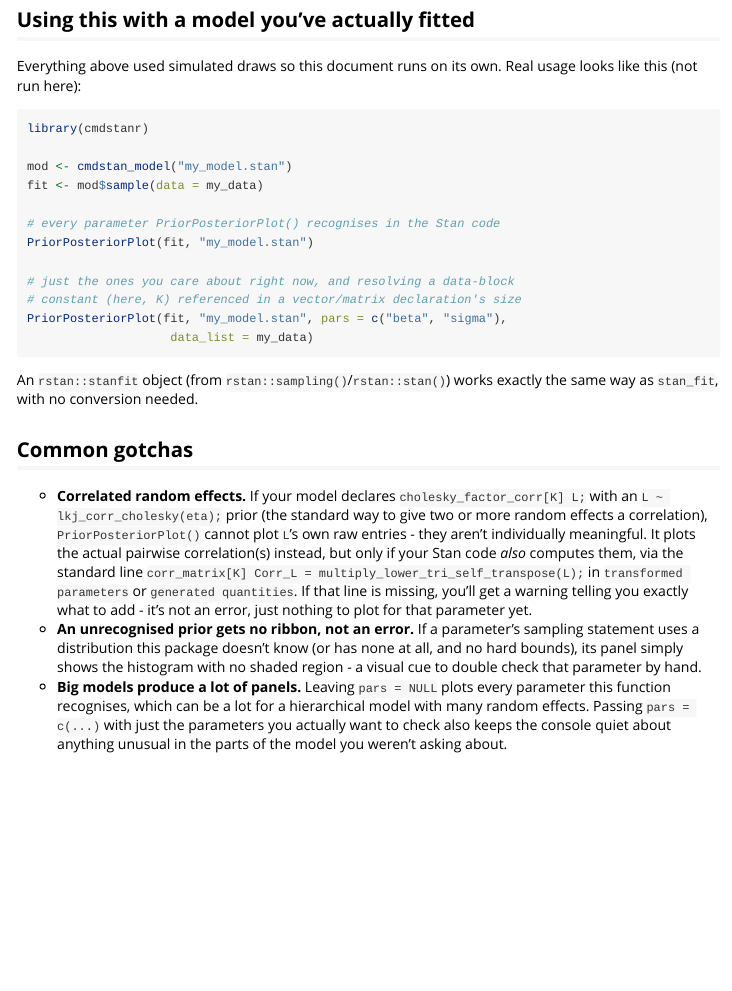
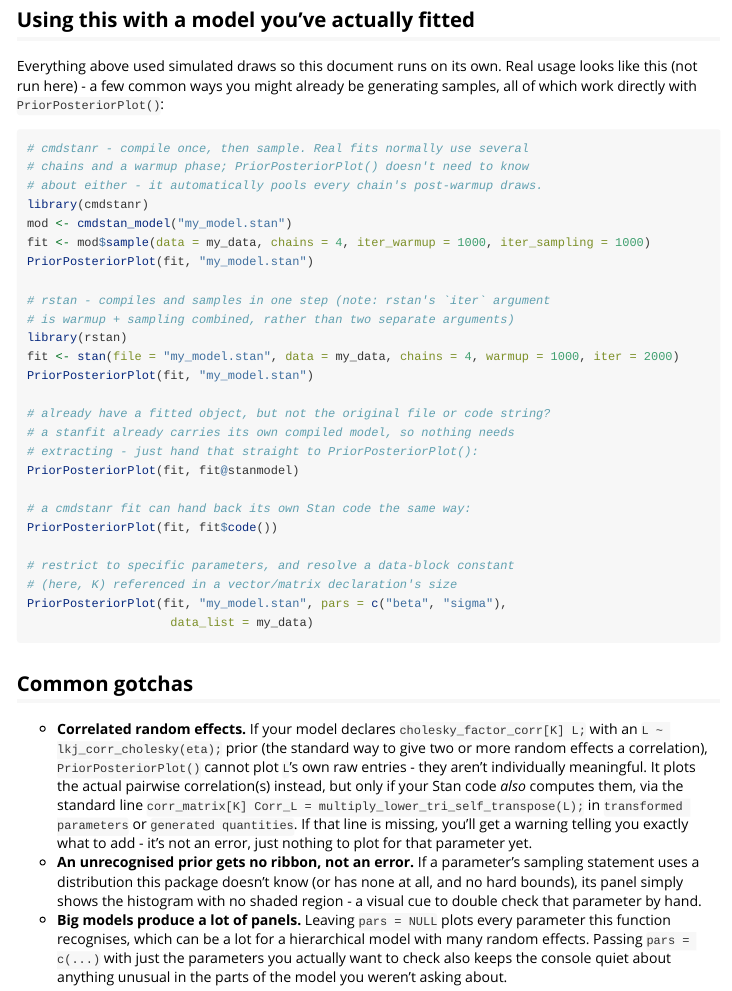
Before and after one commit to shanearichards/PriorPostPlots, an R Markdown document (vignettes/tutorial.Rmd): the page in a window 1100 px wide, from 4320 px down. Rendered offline with R 4.5, knitr and Pandoc, with nearby package versions; long lines of code are wrapped.

Commit message:
Vignette: show real multi-chain/warmup fitting and rstan usage
The "using this with a model you've actually fitted" section now
makes chains/warmup explicit in the cmdstanr example (chains = 4,
iter_warmup = 1000, iter_sampling = 1000), and adds an rstan::stan()
example alongside it, since rstan is the interface most students will
have already seen in lectures. Also folds in code-only snippets for
getting the Stan code back out of an already-fitted object without
the original file or code string (fit@stanmodel for rstan, fit$code()
for cmdstanr) - all as one annotated, non-executed code block rather
than a separate reference table, to stay approachable for an
undergraduate audience. No new executed examples/output - the earlier
sections already establish what the plots look like.

````diff
--- a/vignettes/tutorial.Rmd
+++ b/vignettes/tutorial.Rmd
@@ -168,25 +168,37 @@ Full argument-by-argument detail is in `?PriorPosteriorPlot`.
 ## Using this with a model you've actually fitted
 
 Everything above used simulated draws so this document runs on its own. Real usage looks like this
-(not run here):
+(not run here) - a few common ways you might already be generating samples, all of which work
+directly with `PriorPosteriorPlot()`:
 
 ```{r, eval = FALSE}
+# cmdstanr - compile once, then sample. Real fits normally use several
+# chains and a warmup phase; PriorPosteriorPlot() doesn't need to know
+# about either - it automatically pools every chain's post-warmup draws.
 library(cmdstanr)
-
 mod <- cmdstan_model("my_model.stan")
-fit <- mod$sample(data = my_data)
-
-# every parameter PriorPosteriorPlot() recognises in the Stan code
+fit <- mod$sample(data = my_data, chains = 4, iter_warmup = 1000, iter_sampling = 1000)
 PriorPosteriorPlot(fit, "my_model.stan")
 
-# just the ones you care about right now, and resolving a data-block
-# constant (here, K) referenced in a vector/matrix declaration's size
+# rstan - compiles and samples in one step (note: rstan's `iter` argument
+# is warmup + sampling combined, rather than two separate arguments)
+library(rstan)
+fit <- stan(file = "my_model.stan", data = my_data, chains = 4, warmup = 1000, iter = 2000)
+PriorPosteriorPlot(fit, "my_model.stan")
+
+# already have a fitted object, but not the original file or code string?
+# a stanfit already carries its own compiled model, so nothing needs
+# extracting - just hand that straight to PriorPosteriorPlot():
+PriorPosteriorPlot(fit, fit@stanmodel)
+
+# a cmdstanr fit can hand back its own Stan code the same way:
+PriorPosteriorPlot(fit, fit$code())
+
+# restrict to specific parameters, and resolve a data-block constant
+# (here, K) referenced in a vector/matrix declaration's size
 PriorPosteriorPlot(fit, "my_model.stan", pars = c("beta", "sigma"),
                     data_list = my_data)
 ```
-
-An `rstan::stanfit` object (from `rstan::sampling()`/`rstan::stan()`) works exactly the same way as
-`stan_fit`, with no conversion needed.
 
 ## Common gotchas
 
````
Also changed, not shown: 1 other file.
